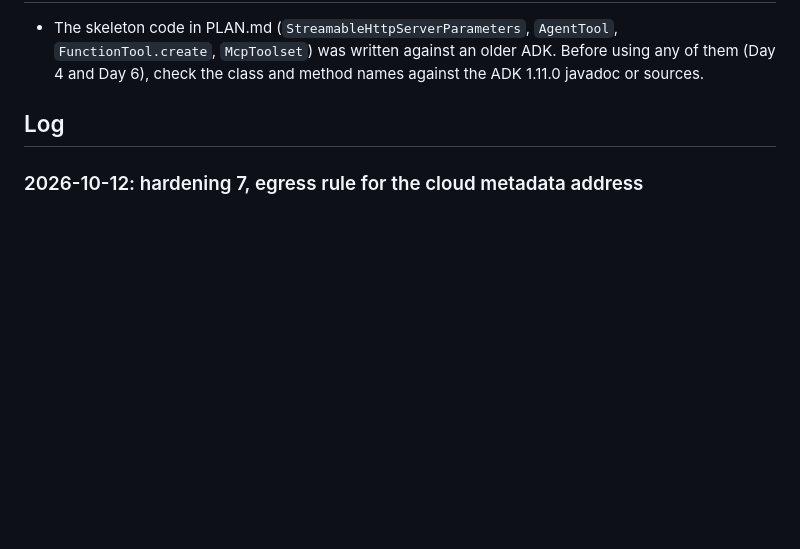
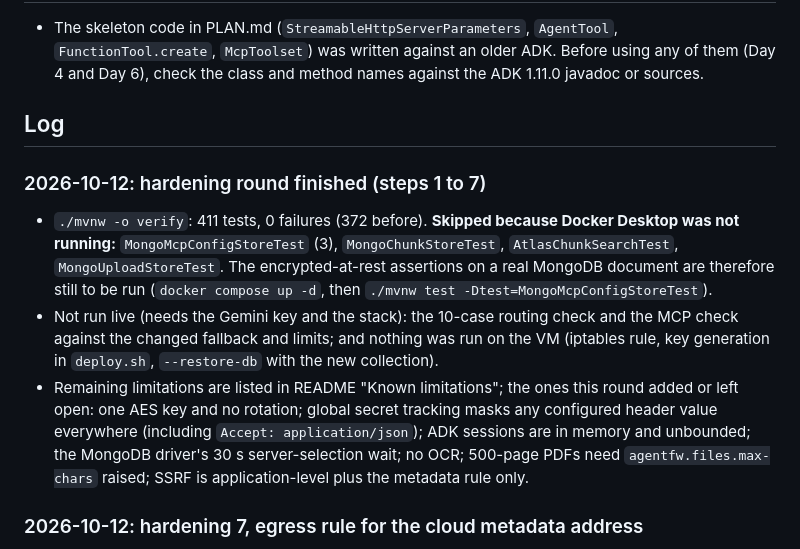
Before and after one commit to Piruthivirajan/agent-framework-adk, a Markdown page: docs/PROGRESS.md, the part around the change. GitHub-like rendering; blank space fills up the shorter version.

Commit message:
Progress log: hardening round finished, what was and was not run
Co-Authored-By: Claude Sonnet 5.5 <noreply@anthropic.com>

```diff
--- a/docs/PROGRESS.md
+++ b/docs/PROGRESS.md
@@ -112,6 +112,11 @@ Decisions (user): file agent shape decided by the step 0 spike; **two paths** to
 ## Log
 
 <!-- Newest first. One entry per task: date, what was built, what was verified. -->
+
+### 2026-10-12: hardening round finished (steps 1 to 7)
+- `./mvnw -o verify`: 411 tests, 0 failures (372 before). **Skipped because Docker Desktop was not running:** `MongoMcpConfigStoreTest` (3), `MongoChunkStoreTest`, `AtlasChunkSearchTest`, `MongoUploadStoreTest`. The encrypted-at-rest assertions on a real MongoDB document are therefore still to be run (`docker compose up -d`, then `./mvnw test -Dtest=MongoMcpConfigStoreTest`).
+- Not run live (needs the Gemini key and the stack): the 10-case routing check and the MCP check against the changed fallback and limits; and nothing was run on the VM (iptables rule, key generation in `deploy.sh`, `--restore-db` with the new collection).
+- Remaining limitations are listed in README "Known limitations"; the ones this round added or left open: one AES key and no rotation; global secret tracking masks any configured header value everywhere (including `Accept: application/json`); ADK sessions are in memory and unbounded; the MongoDB driver's 30 s server-selection wait; no OCR; 500-page PDFs need `agentfw.files.max-chars` raised; SSRF is application-level plus the metadata rule only.
 
 ### 2026-10-12: hardening 7, egress rule for the cloud metadata address
 - `scripts/block-metadata.sh`: `iptables -I DOCKER-USER 1 -d 169.254.169.254 -j DROP`, idempotent (`-C` first), waits for Docker to create the chain, `--dry-run`, `--install-service` writes and enables `agentfw-block-metadata.service` (`After/Requires/PartOf=docker.service`, oneshot, re-applies at boot and on Docker restarts). `deploy.sh` runs it before the build (`--no-metadata-block` skips it) and warns instead of failing if iptables is missing.
```
